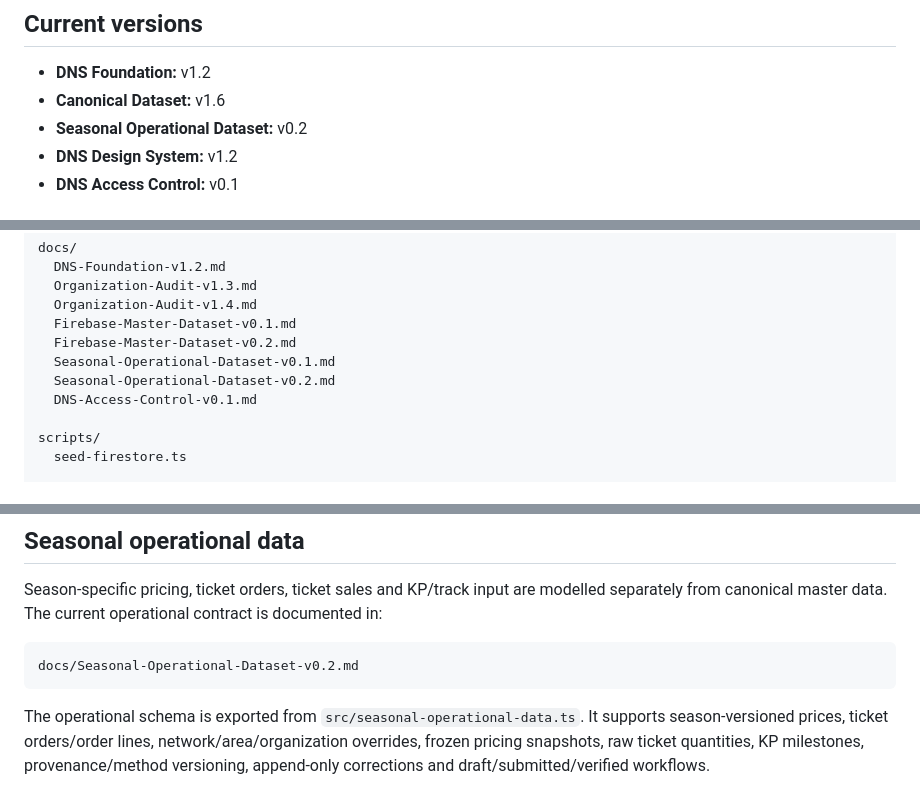
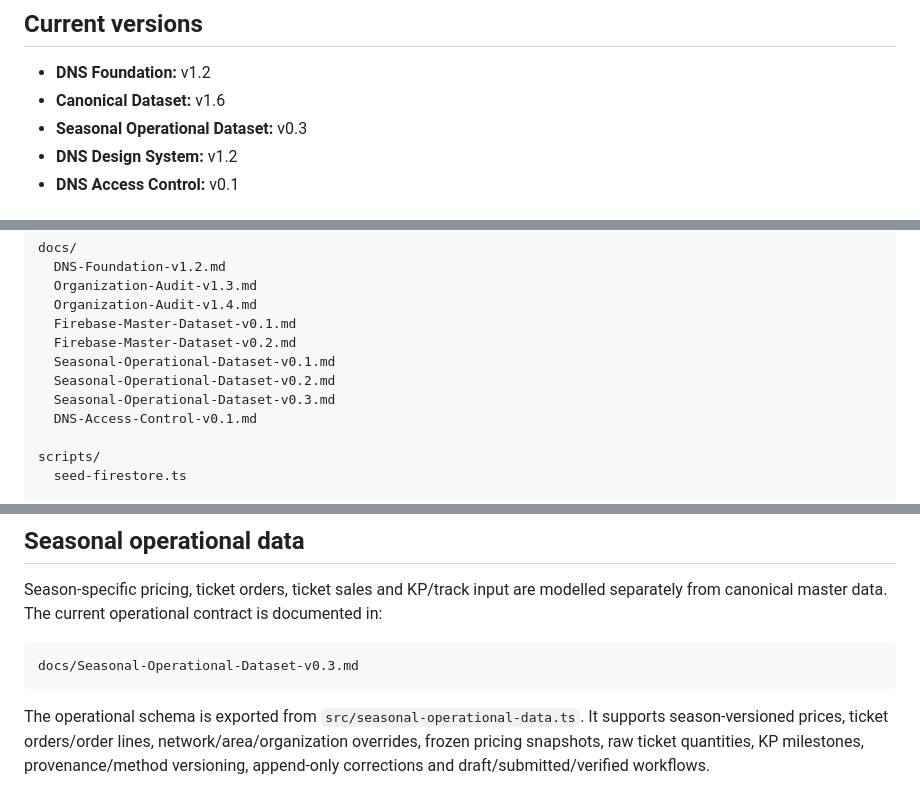
Before and after one commit to dolomitinordicski/dns-shared-data, a Markdown page: README.md, 3 parts joined by grey strips. Rendered like a GitHub page.

Commit message:
Update README for seasonal schema v0.3

````diff
--- a/README.md
+++ b/README.md
@@ -12,7 +12,7 @@ This repository contains:
 
 - **DNS Foundation:** v1.2
 - **Canonical Dataset:** v1.6
-- **Seasonal Operational Dataset:** v0.2
+- **Seasonal Operational Dataset:** v0.3
 - **DNS Design System:** v1.2
 - **DNS Access Control:** v0.1
 
@@ -47,6 +47,7 @@ docs/
   Firebase-Master-Dataset-v0.2.md
   Seasonal-Operational-Dataset-v0.1.md
   Seasonal-Operational-Dataset-v0.2.md
+  Seasonal-Operational-Dataset-v0.3.md
   DNS-Access-Control-v0.1.md
 
 scripts/
@@ -103,7 +104,7 @@ Client writes remain denied. All non-master collections remain closed by default
 Season-specific pricing, ticket orders, ticket sales and KP/track input are modelled separately from canonical master data. The current operational contract is documented in:
 
 ```text
-docs/Seasonal-Operational-Dataset-v0.2.md
+docs/Seasonal-Operational-Dataset-v0.3.md
 ```
 
 The operational schema is exported from `src/seasonal-operational-data.ts`. It supports season-versioned prices, ticket orders/order lines, network/area/organization overrides, frozen pricing snapshots, raw ticket quantities, KP milestones, provenance/method versioning, append-only corrections and draft/submitted/verified workflows.
````
